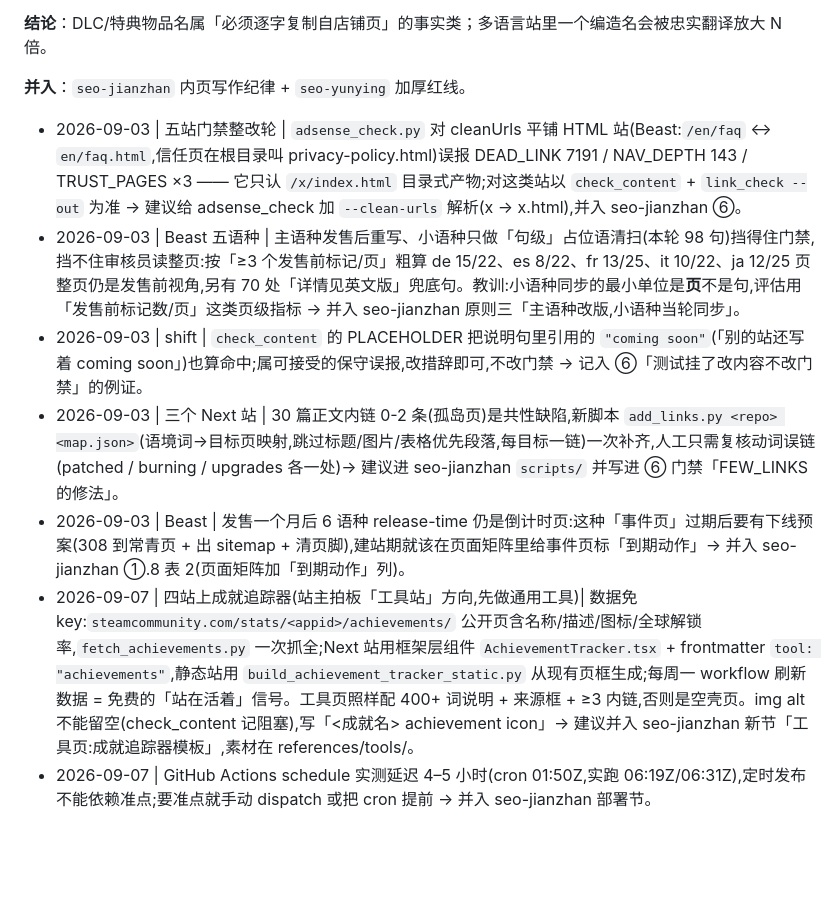
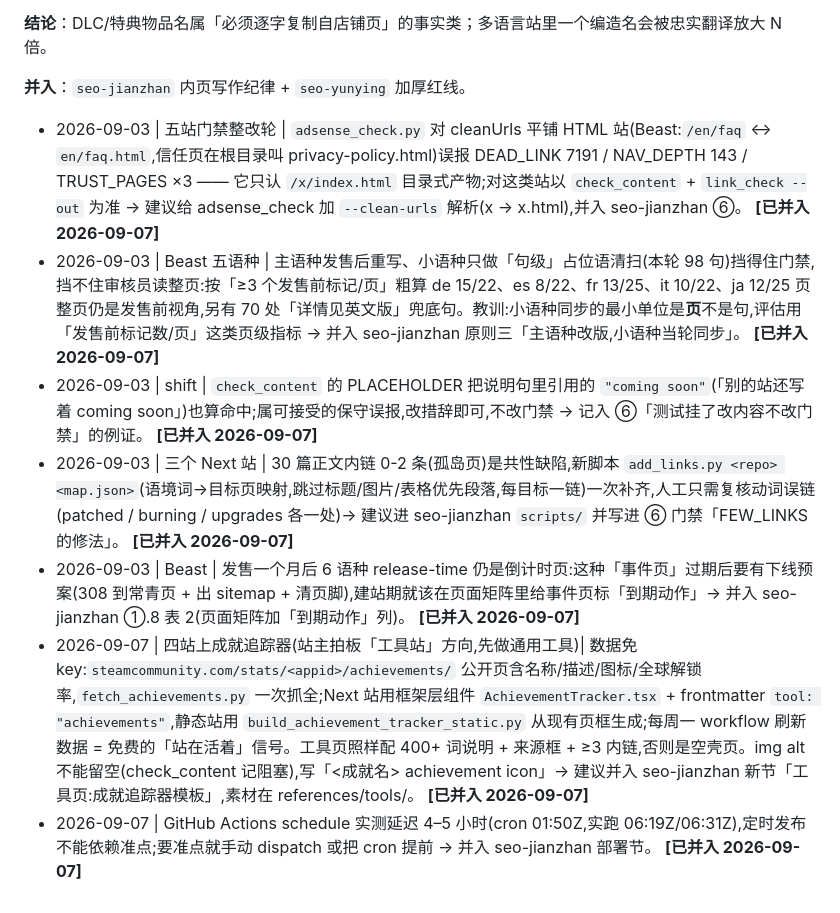
Before and after one commit to Jellyfish926/shift-at-midnight-wiki, a Markdown page: lessons-inbox.md, the part around the change. Drawn GitHub-style; blank space fills up the shorter version.

Commit message:
lessons-inbox: mark 7 entries merged into skills 2026-09-07

```diff
--- a/lessons-inbox.md
+++ b/lessons-inbox.md
@@ -48,10 +48,10 @@ en/editions 与 ja/editions 是对的 —— 建站期部分页查了店铺、
 
 **并入**：`seo-jianzhan` 内页写作纪律 + `seo-yunying` 加厚红线。
 
-- 2026-09-03 | 五站门禁整改轮 | `adsense_check.py` 对 cleanUrls 平铺 HTML 站(Beast:`/en/faq` ↔ `en/faq.html`,信任页在根目录叫 privacy-policy.html)误报 DEAD_LINK 7191 / NAV_DEPTH 143 / TRUST_PAGES ×3 —— 它只认 `/x/index.html` 目录式产物;对这类站以 `check_content` + `link_check --out` 为准 → 建议给 adsense_check 加 `--clean-urls` 解析(x → x.html),并入 seo-jianzhan ⑥。
-- 2026-09-03 | Beast 五语种 | 主语种发售后重写、小语种只做「句级」占位语清扫(本轮 98 句)挡得住门禁,挡不住审核员读整页:按「≥3 个发售前标记/页」粗算 de 15/22、es 8/22、fr 13/25、it 10/22、ja 12/25 页整页仍是发售前视角,另有 70 处「详情见英文版」兜底句。教训:小语种同步的最小单位是**页**不是句,评估用「发售前标记数/页」这类页级指标 → 并入 seo-jianzhan 原则三「主语种改版,小语种当轮同步」。
-- 2026-09-03 | shift | `check_content` 的 PLACEHOLDER 把说明句里引用的 `"coming soon"`(「别的站还写着 coming soon」)也算命中;属可接受的保守误报,改措辞即可,不改门禁 → 记入 ⑥「测试挂了改内容不改门禁」的例证。
-- 2026-09-03 | 三个 Next 站 | 30 篇正文内链 0-2 条(孤岛页)是共性缺陷,新脚本 `add_links.py <repo> <map.json>`(语境词→目标页映射,跳过标题/图片/表格优先段落,每目标一链)一次补齐,人工只需复核动词误链(patched / burning / upgrades 各一处)→ 建议进 seo-jianzhan `scripts/` 并写进 ⑥ 门禁「FEW_LINKS 的修法」。
-- 2026-09-03 | Beast | 发售一个月后 6 语种 release-time 仍是倒计时页:这种「事件页」过期后要有下线预案(308 到常青页 + 出 sitemap + 清页脚),建站期就该在页面矩阵里给事件页标「到期动作」→ 并入 seo-jianzhan ①.8 表 2(页面矩阵加「到期动作」列)。
-- 2026-09-07 | 四站上成就追踪器(站主拍板「工具站」方向,先做通用工具)| 数据免 key:`steamcommunity.com/stats/<appid>/achievements/` 公开页含名称/描述/图标/全球解锁率,`fetch_achievements.py` 一次抓全;Next 站用框架层组件 `AchievementTracker.tsx` + frontmatter `tool: "achievements"`,静态站用 `build_achievement_tracker_static.py` 从现有页框生成;每周一 workflow 刷新数据 = 免费的「站在活着」信号。工具页照样配 400+ 词说明 + 来源框 + ≥3 内链,否则是空壳页。img alt 不能留空(check_content 记阻塞),写「<成就名> achievement icon」→ 建议并入 seo-jianzhan 新节「工具页:成就追踪器模板」,素材在 references/tools/。
-- 2026-09-07 | GitHub Actions schedule 实测延迟 4–5 小时(cron 01:50Z,实跑 06:19Z/06:31Z),定时发布不能依赖准点;要准点就手动 dispatch 或把 cron 提前 → 并入 seo-jianzhan 部署节。
+- 2026-09-03 | 五站门禁整改轮 | `adsense_check.py` 对 cleanUrls 平铺 HTML 站(Beast:`/en/faq` ↔ `en/faq.html`,信任页在根目录叫 privacy-policy.html)误报 DEAD_LINK 7191 / NAV_DEPTH 143 / TRUST_PAGES ×3 —— 它只认 `/x/index.html` 目录式产物;对这类站以 `check_content` + `link_check --out` 为准 → 建议给 adsense_check 加 `--clean-urls` 解析(x → x.html),并入 seo-jianzhan ⑥。 **[已并入 2026-09-07]**
+- 2026-09-03 | Beast 五语种 | 主语种发售后重写、小语种只做「句级」占位语清扫(本轮 98 句)挡得住门禁,挡不住审核员读整页:按「≥3 个发售前标记/页」粗算 de 15/22、es 8/22、fr 13/25、it 10/22、ja 12/25 页整页仍是发售前视角,另有 70 处「详情见英文版」兜底句。教训:小语种同步的最小单位是**页**不是句,评估用「发售前标记数/页」这类页级指标 → 并入 seo-jianzhan 原则三「主语种改版,小语种当轮同步」。 **[已并入 2026-09-07]**
+- 2026-09-03 | shift | `check_content` 的 PLACEHOLDER 把说明句里引用的 `"coming soon"`(「别的站还写着 coming soon」)也算命中;属可接受的保守误报,改措辞即可,不改门禁 → 记入 ⑥「测试挂了改内容不改门禁」的例证。 **[已并入 2026-09-07]**
+- 2026-09-03 | 三个 Next 站 | 30 篇正文内链 0-2 条(孤岛页)是共性缺陷,新脚本 `add_links.py <repo> <map.json>`(语境词→目标页映射,跳过标题/图片/表格优先段落,每目标一链)一次补齐,人工只需复核动词误链(patched / burning / upgrades 各一处)→ 建议进 seo-jianzhan `scripts/` 并写进 ⑥ 门禁「FEW_LINKS 的修法」。 **[已并入 2026-09-07]**
+- 2026-09-03 | Beast | 发售一个月后 6 语种 release-time 仍是倒计时页:这种「事件页」过期后要有下线预案(308 到常青页 + 出 sitemap + 清页脚),建站期就该在页面矩阵里给事件页标「到期动作」→ 并入 seo-jianzhan ①.8 表 2(页面矩阵加「到期动作」列)。 **[已并入 2026-09-07]**
+- 2026-09-07 | 四站上成就追踪器(站主拍板「工具站」方向,先做通用工具)| 数据免 key:`steamcommunity.com/stats/<appid>/achievements/` 公开页含名称/描述/图标/全球解锁率,`fetch_achievements.py` 一次抓全;Next 站用框架层组件 `AchievementTracker.tsx` + frontmatter `tool: "achievements"`,静态站用 `build_achievement_tracker_static.py` 从现有页框生成;每周一 workflow 刷新数据 = 免费的「站在活着」信号。工具页照样配 400+ 词说明 + 来源框 + ≥3 内链,否则是空壳页。img alt 不能留空(check_content 记阻塞),写「<成就名> achievement icon」→ 建议并入 seo-jianzhan 新节「工具页:成就追踪器模板」,素材在 references/tools/。 **[已并入 2026-09-07]**
+- 2026-09-07 | GitHub Actions schedule 实测延迟 4–5 小时(cron 01:50Z,实跑 06:19Z/06:31Z),定时发布不能依赖准点;要准点就手动 dispatch 或把 cron 提前 → 并入 seo-jianzhan 部署节。 **[已并入 2026-09-07]**
```
